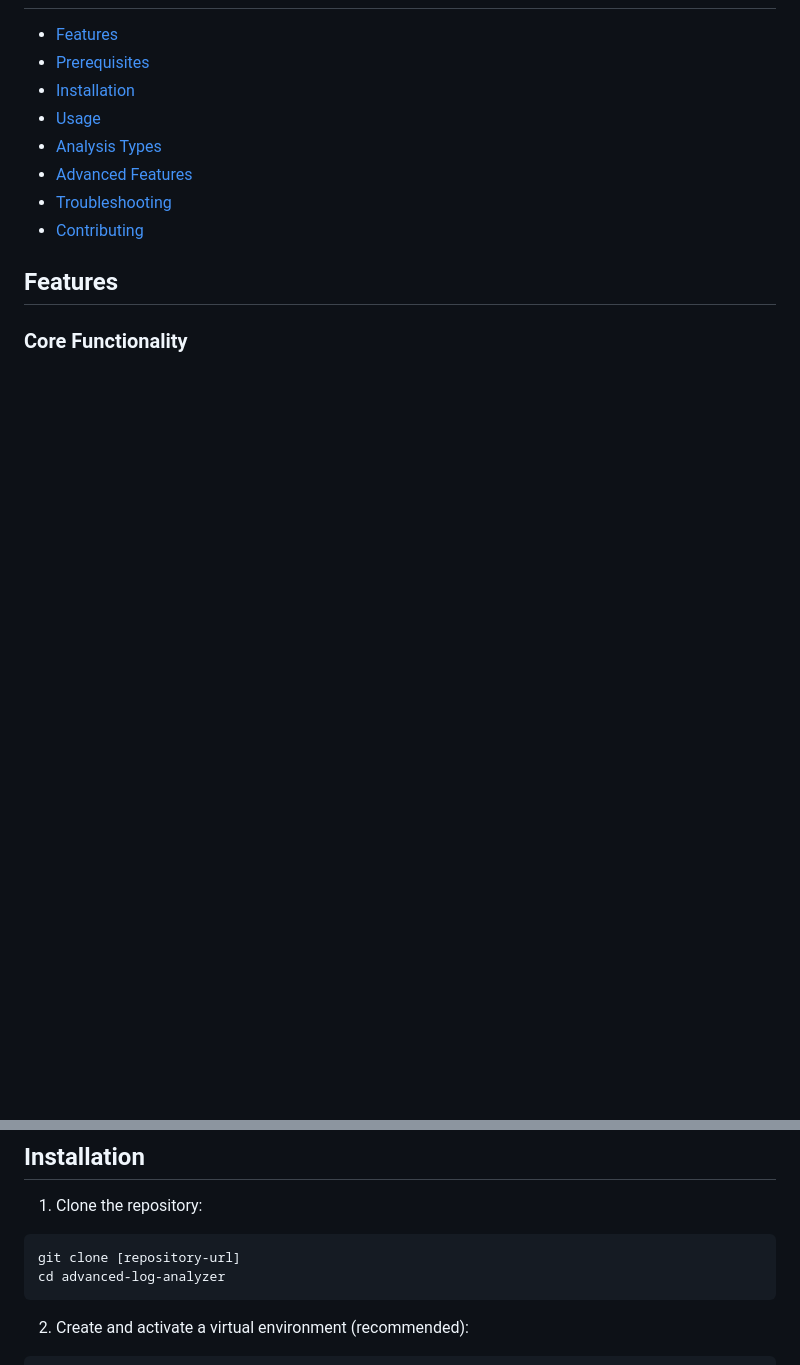
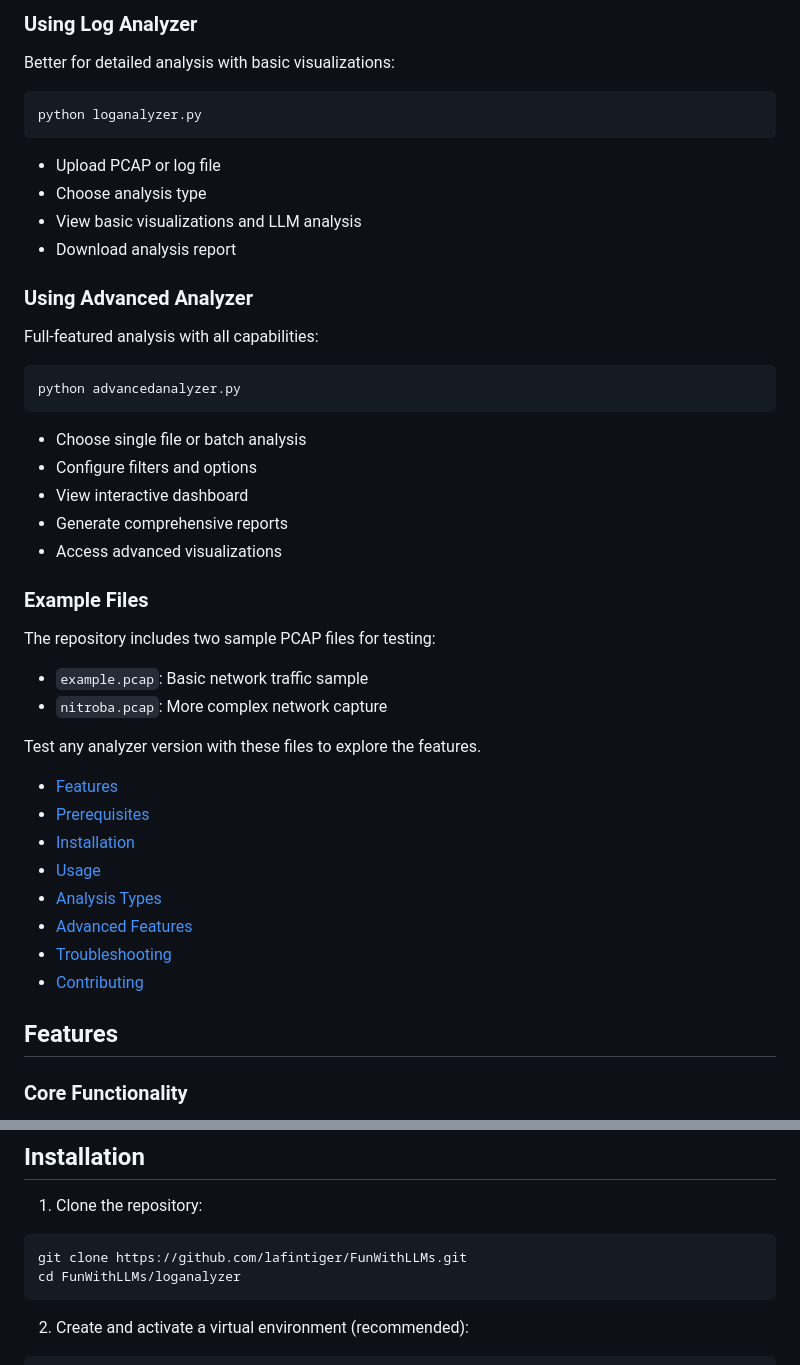
Before and after one commit to lafintiger/FunWithLLMs, a Markdown page: loganalyzer/readme.md, 2 parts joined by grey strips. GitHub-like rendering; blank space fills up the shorter version.

````diff
--- a/loganalyzer/readme.md
+++ b/loganalyzer/readme.md
@@ -6,3 +67,30 @@ A sophisticated analysis tool that combines network packet analysis, log parsing
+### Using Log Analyzer
+Better for detailed analysis with basic visualizations:
+```bash
+python loganalyzer.py
+```
+- Upload PCAP or log file
+- Choose analysis type
+- View basic visualizations and LLM analysis
+- Download analysis report
+
+### Using Advanced Analyzer
+Full-featured analysis with all capabilities:
+```bash
+python advancedanalyzer.py
+```
+- Choose single file or batch analysis
+- Configure filters and options
+- View interactive dashboard
+- Generate comprehensive reports
+- Access advanced visualizations
+
+### Example Files
+The repository includes two sample PCAP files for testing:
+- `example.pcap`: Basic network traffic sample
+- `nitroba.pcap`: More complex network capture
+
+Test any analyzer version with these files to explore the features.
 - [Features](#features)
 - [Prerequisites](#prerequisites)
 - [Installation](#installation)
@@ -59,8 +147,8 @@ A sophisticated analysis tool that combines network packet analysis, log parsing
 
 1. Clone the repository:
 ```bash
-git clone [repository-url]
-cd advanced-log-analyzer
+git clone https://github.com/lafintiger/FunWithLLMs.git
+cd FunWithLLMs/loganalyzer
 ```
 
 2. Create and activate a virtual environment (recommended):
````
Also changed, not shown: other parts of loganalyzer/readme.md (+62 -1 lines).
